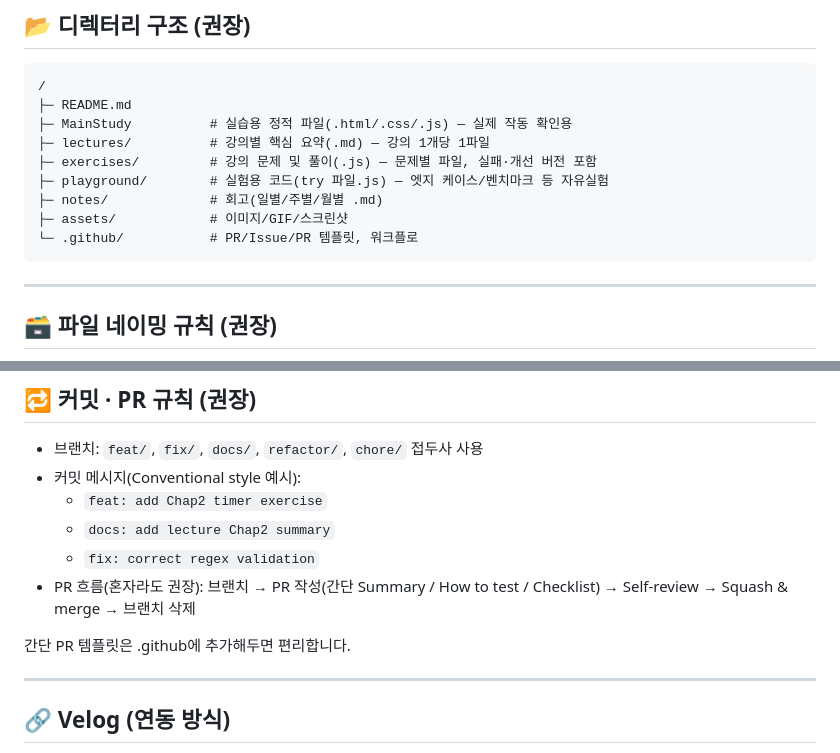
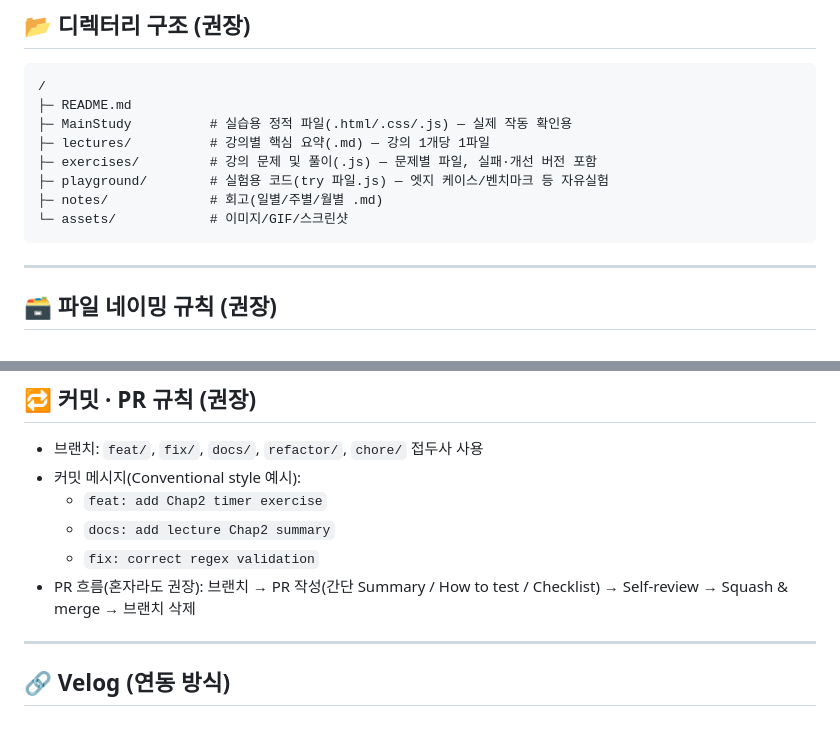
Before and after one commit to kdada223/CoAppleFirstJS, a Markdown page: README.md, 2 parts joined by grey strips. GitHub-like rendering; blank space fills up the shorter version.

Commit message:
readMe수정함

````diff
--- a/README.md
+++ b/README.md
@@ -18,8 +18,7 @@
 ├─ exercises/         # 강의 문제 및 풀이(.js) — 문제별 파일, 실패·개선 버전 포함
 ├─ playground/        # 실험용 코드(try 파일.js) — 엣지 케이스/벤치마크 등 자유실험
 ├─ notes/             # 회고(일별/주별/월별 .md)
-├─ assets/            # 이미지/GIF/스크린샷
-└─ .github/           # PR/Issue/PR 템플릿, 워크플로
+└─ assets/            # 이미지/GIF/스크린샷
 ```
 
 ---
@@ -185,8 +184,6 @@ const id = setInterval(function () {
   - `fix: correct regex validation`
 - PR 흐름(혼자라도 권장): 브랜치 → PR 작성(간단 Summary / How to test / Checklist) → Self-review → Squash & merge → 브랜치 삭제
 
-간단 PR 템플릿은 .github에 추가해두면 편리합니다.
-
 ---
 
 ## 🔗 Velog (연동 방식)
````
